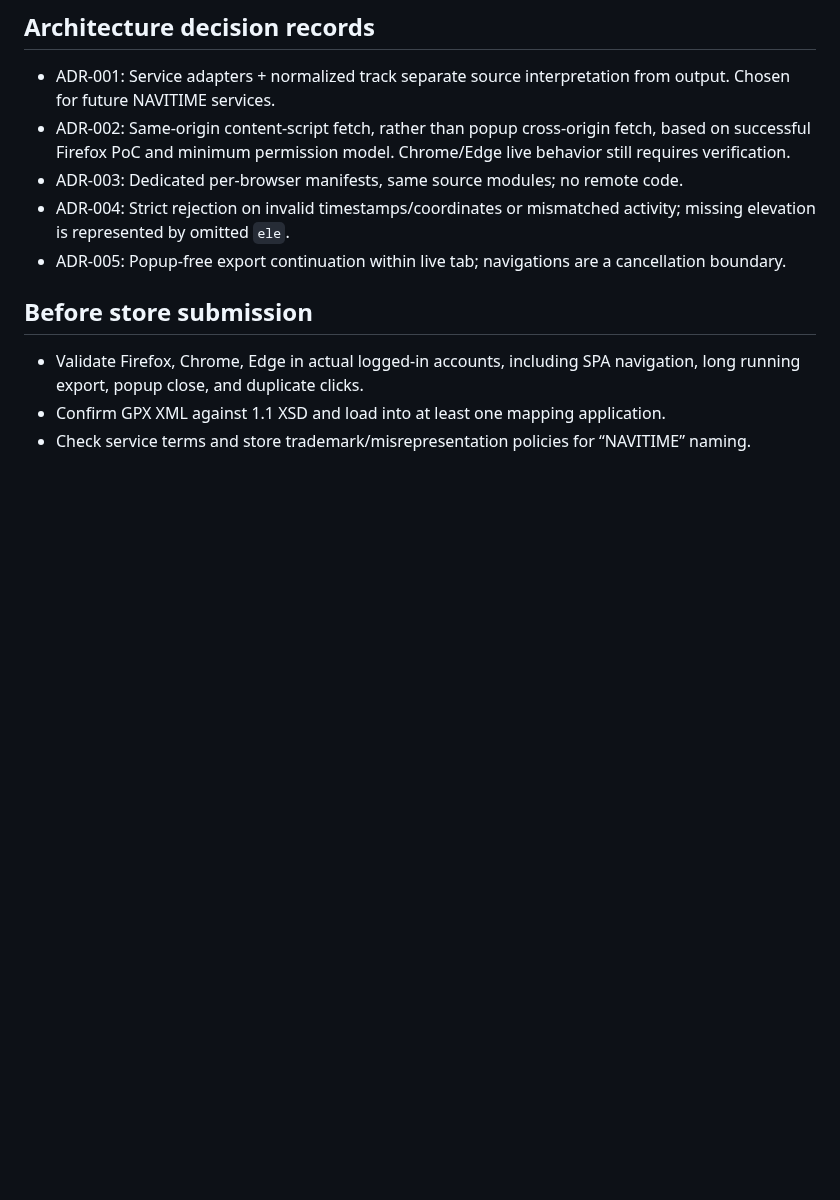
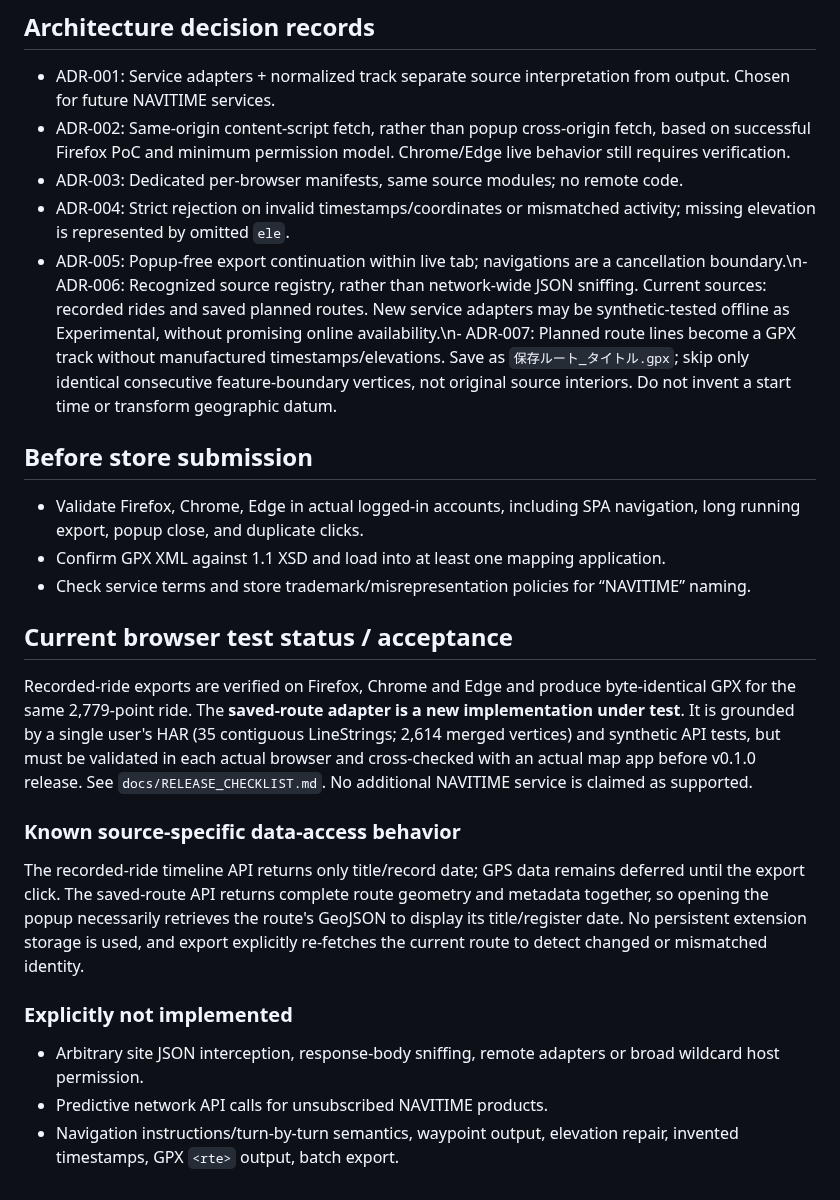
Before and after one commit to zawa356/NAVITIME_GPX_Exporter, a Markdown page: docs/ARCHITECTURE.md, the part around one of its changes. Rendered like a GitHub page; blank space fills up the shorter version.

```diff
--- a/docs/ARCHITECTURE.md
+++ b/docs/ARCHITECTURE.md
@@ -44,9 +44,23 @@ Popup export
 - ADR-002: Same-origin content-script fetch, rather than popup cross-origin fetch, based on successful Firefox PoC and minimum permission model. Chrome/Edge live behavior still requires verification.
 - ADR-003: Dedicated per-browser manifests, same source modules; no remote code.
 - ADR-004: Strict rejection on invalid timestamps/coordinates or mismatched activity; missing elevation is represented by omitted `ele`.
-- ADR-005: Popup-free export continuation within live tab; navigations are a cancellation boundary.
+- ADR-005: Popup-free export continuation within live tab; navigations are a cancellation boundary.\n- ADR-006: Recognized source registry, rather than network-wide JSON sniffing. Current sources: recorded rides and saved planned routes. New service adapters may be synthetic-tested offline as Experimental, without promising online availability.\n- ADR-007: Planned route lines become a GPX track without manufactured timestamps/elevations. Save as `保存ルート_タイトル.gpx`; skip only identical consecutive feature-boundary vertices, not original source interiors. Do not invent a start time or transform geographic datum.
 
 ## Before store submission
 - Validate Firefox, Chrome, Edge in actual logged-in accounts, including SPA navigation, long running export, popup close, and duplicate clicks.
 - Confirm GPX XML against 1.1 XSD and load into at least one mapping application.
 - Check service terms and store trademark/misrepresentation policies for “NAVITIME” naming.
+
+## Current browser test status / acceptance
+
+Recorded-ride exports are verified on Firefox, Chrome and Edge and produce byte-identical GPX for the same 2,779-point ride. The **saved-route adapter is a new implementation under test**. It is grounded by a single user's HAR (35 contiguous LineStrings; 2,614 merged vertices) and synthetic API tests, but must be validated in each actual browser and cross-checked with an actual map app before v0.1.0 release. See `docs/RELEASE_CHECKLIST.md`. No additional NAVITIME service is claimed as supported.
+
+### Known source-specific data-access behavior
+
+The recorded-ride timeline API returns only title/record date; GPS data remains deferred until the export click. The saved-route API returns complete route geometry and metadata together, so opening the popup necessarily retrieves the route's GeoJSON to display its title/register date. No persistent extension storage is used, and export explicitly re-fetches the current route to detect changed or mismatched identity.
+
+### Explicitly not implemented
+
+- Arbitrary site JSON interception, response-body sniffing, remote adapters or broad wildcard host permission.
+- Predictive network API calls for unsubscribed NAVITIME products.
+- Navigation instructions/turn-by-turn semantics, waypoint output, elevation repair, invented timestamps, GPX `<rte>` output, batch export.
```
Also changed, not shown: other parts of docs/ARCHITECTURE.md (+7 -7 lines).
